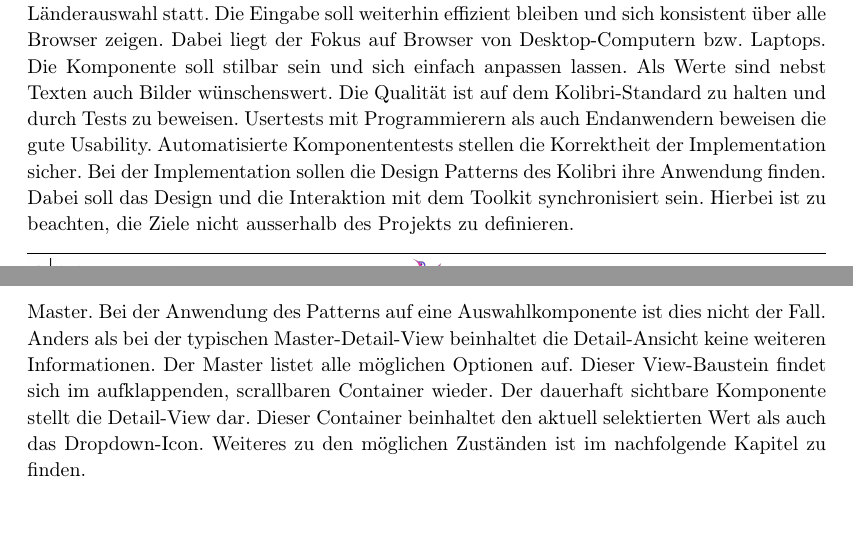
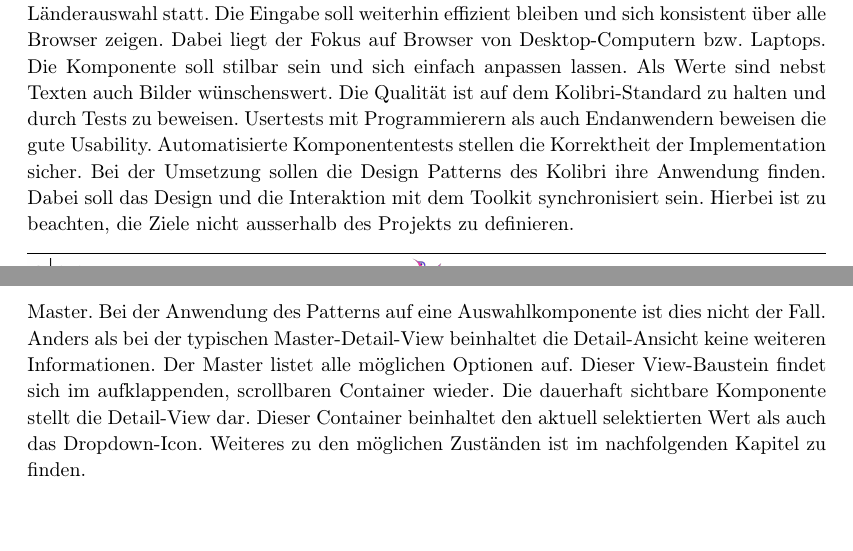
Before and after one commit to fhnw-ramonamarti/fhnw-ramonamarti, a LaTeX thesis (ip6/latex-docs/main.tex, which reads ip6/latex-docs/chapters/basics.tex, ip6/latex-docs/chapters/intro.tex): two parts of pages 7 and 11 of 70, joined at a grey line, cut so that both start at the same text. Compiled offline with pdfLaTeX.

Commit message:
update endings with space

```diff
--- a/ip6/latex-docs/chapters/basics.tex
+++ b/ip6/latex-docs/chapters/basics.tex
@@ -45,10 +45,10 @@ Typisch für die Master-Detail-View ist, dass die Detail-Ansicht mehr Daten anze
 Bei der Anwendung des Patterns auf eine Auswahlkomponente ist dies nicht der Fall.
 Anders als bei der typischen Master-Detail-View beinhaltet die Detail-Ansicht keine weiteren Informationen.
 Der Master listet alle möglichen Optionen auf.
-Dieser View-Baustein findet sich im aufklappenden, scrallbaren Container wieder.
-Der dauerhaft sichtbare Komponente stellt die Detail-View dar.
+Dieser View-Baustein findet sich im aufklappenden, scrollbaren Container wieder.
+Die dauerhaft sichtbare Komponente stellt die Detail-View dar.
 Dieser Container beinhaltet den aktuell selektierten Wert als auch das Dropdown-Icon.
-Weiteres zu den möglichen Zuständen ist im nachfolgende Kapitel zu finden.
+Weiteres zu den möglichen Zuständen ist im nachfolgenden Kapitel zu finden.
 
 
 \section{Zustände in einer Auswahlkomponente}
--- a/ip6/latex-docs/chapters/intro.tex
+++ b/ip6/latex-docs/chapters/intro.tex
@@ -32,7 +32,7 @@ Als Werte sind nebst Texten auch Bilder wünschenswert.
 Die Qualität ist auf dem Kolibri-Standard zu halten und durch Tests zu beweisen.
 Usertests mit Programmierern als auch Endanwendern beweisen die gute Usability.
 Automatisierte Komponententests stellen die Korrektheit der Implementation sicher.
-Bei der Implementation sollen die Design Patterns des Kolibri ihre Anwendung finden.
+Bei der Umsetzung sollen die Design Patterns des Kolibri ihre Anwendung finden.
 Dabei soll das Design und die Interaktion mit dem Toolkit synchronisiert sein.
 Hierbei ist zu beachten, die Ziele nicht ausserhalb des Projekts zu definieren.
 
```
Also changed, not shown: ip6/latex-docs/chapters/appendix.tex (+4 -2 lines), ip6/latex-docs/chapters/honesty.tex (+4 -3 lines), ip6/latex-docs/chapters/abstract.tex (line endings or trailing spaces), ip6/latex-docs/chapters/end.tex (line endings or trailing spaces), ip6/latex-docs/chapters/existingComponents.tex (line endings or trailing spaces), ip6/latex-docs/chapters/glossary.tex (line endings or trailing spaces), ip6/latex-docs/chapters/newComponent.tex (line endings or trailing spaces), ip6/latex-docs/chapters/thanks.tex (line endings or trailing spaces), 1 other file.
